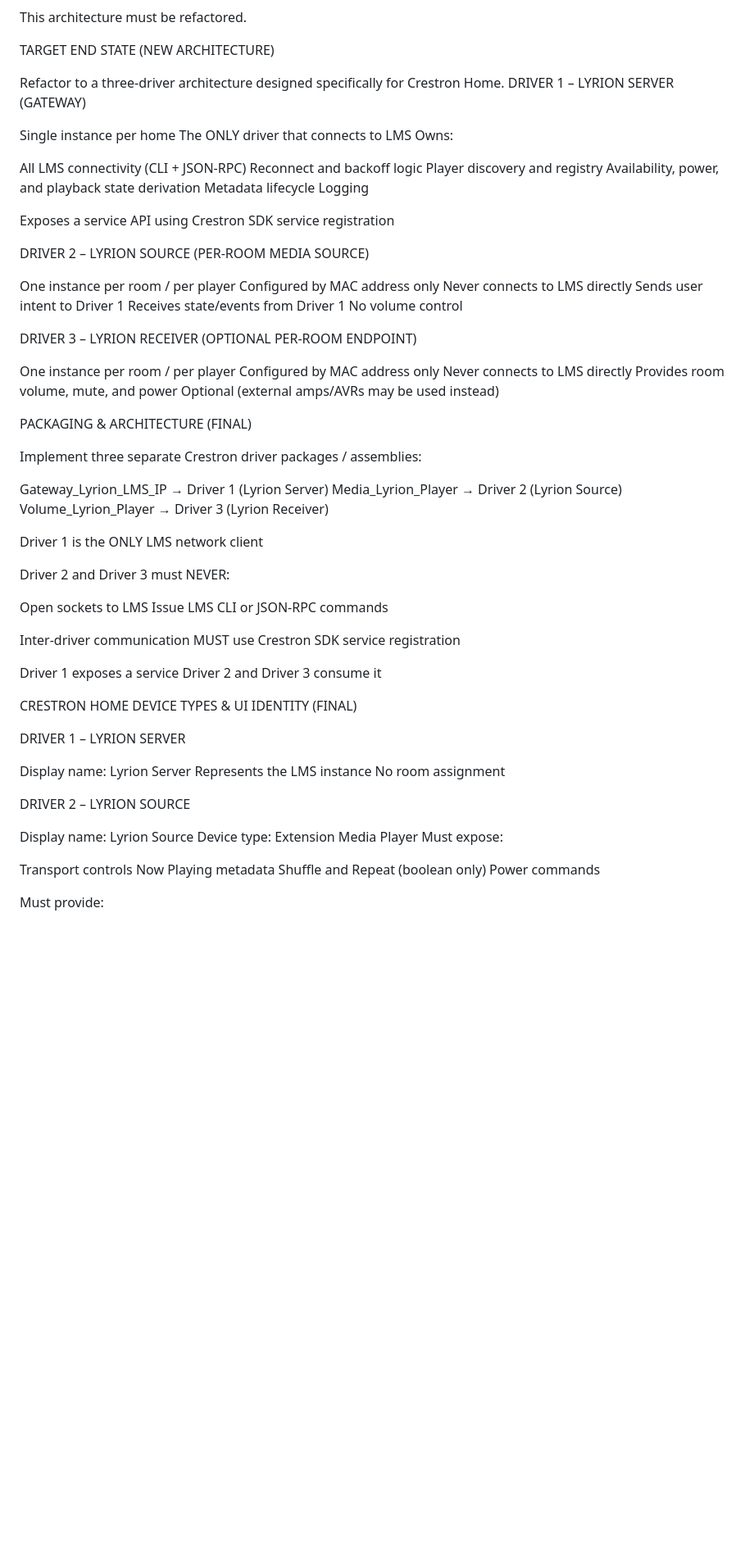
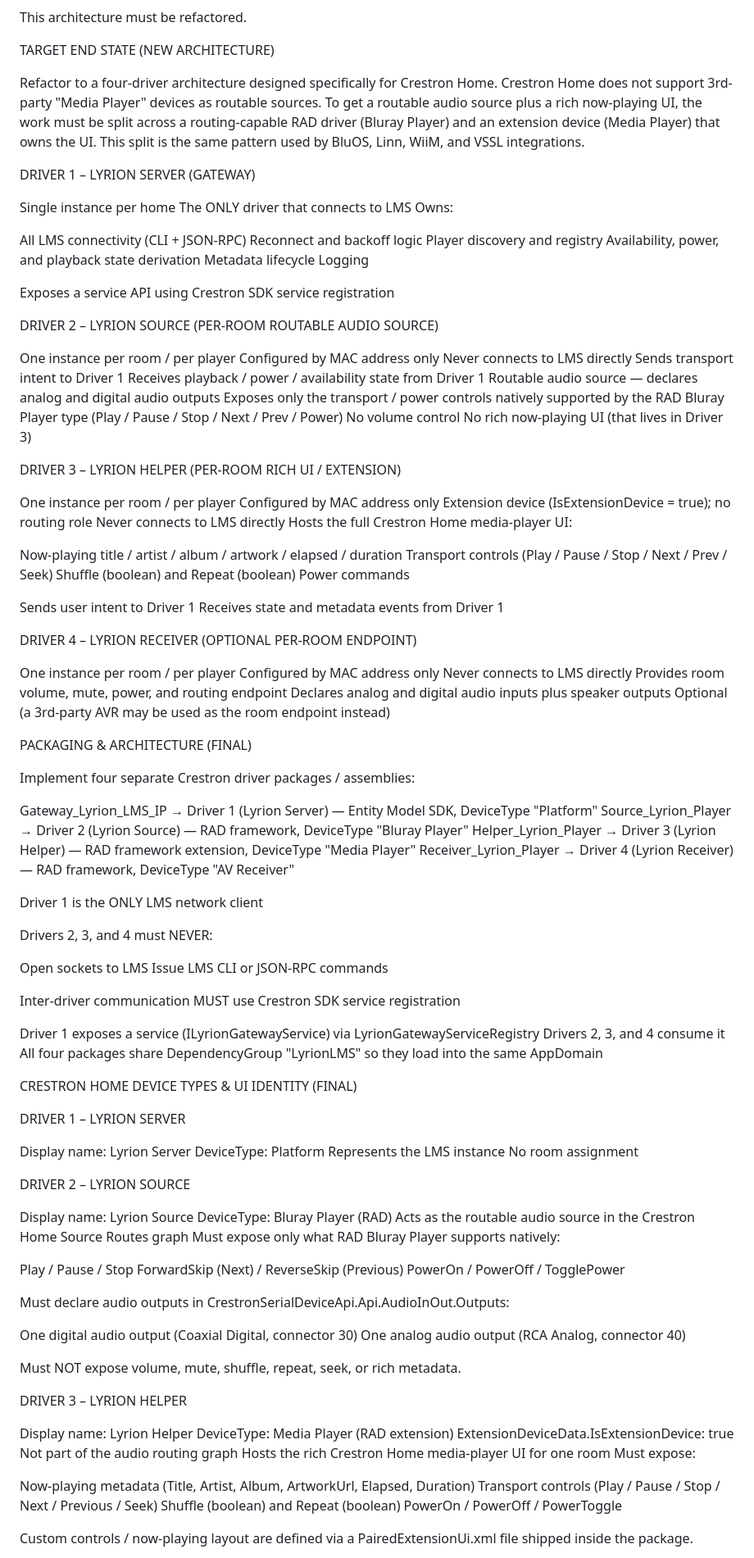
Before and after one commit to jopaul14/Lyrion4Crestron, a Markdown page: CLAUDE.md, the part around one of its changes. Shown at 82% size. Drawn GitHub-style; blank space fills up the shorter version.

```diff
--- a/CLAUDE.md
+++ b/CLAUDE.md
@@ -31,7 +31,13 @@ This architecture must be refactored.
 TARGET END STATE (NEW ARCHITECTURE)
 
 
-Refactor to a three-driver architecture designed specifically for Crestron Home.
+Refactor to a four-driver architecture designed specifically for Crestron Home.
+Crestron Home does not support 3rd-party "Media Player" devices as routable
+sources. To get a routable audio source plus a rich now-playing UI, the work
+must be split across a routing-capable RAD driver (Bluray Player) and an
+extension device (Media Player) that owns the UI. This split is the same
+pattern used by BluOS, Linn, WiiM, and VSSL integrations.
+
 DRIVER 1 – LYRION SERVER (GATEWAY)
 
 Single instance per home
@@ -48,22 +54,44 @@ Logging
 
 Exposes a service API using Crestron SDK service registration
 
-DRIVER 2 – LYRION SOURCE (PER-ROOM MEDIA SOURCE)
+DRIVER 2 – LYRION SOURCE (PER-ROOM ROUTABLE AUDIO SOURCE)
 
 One instance per room / per player
 Configured by MAC address only
 Never connects to LMS directly
+Sends transport intent to Driver 1
+Receives playback / power / availability state from Driver 1
+Routable audio source — declares analog and digital audio outputs
+Exposes only the transport / power controls natively supported by the
+RAD Bluray Player type (Play / Pause / Stop / Next / Prev / Power)
+No volume control
+No rich now-playing UI (that lives in Driver 3)
+
+DRIVER 3 – LYRION HELPER (PER-ROOM RICH UI / EXTENSION)
+
+One instance per room / per player
+Configured by MAC address only
+Extension device (IsExtensionDevice = true); no routing role
+Never connects to LMS directly
+Hosts the full Crestron Home media-player UI:
+
+Now-playing title / artist / album / artwork / elapsed / duration
+Transport controls (Play / Pause / Stop / Next / Prev / Seek)
+Shuffle (boolean) and Repeat (boolean)
+Power commands
+
+
 Sends user intent to Driver 1
-Receives state/events from Driver 1
-No volume control
+Receives state and metadata events from Driver 1
 
-DRIVER 3 – LYRION RECEIVER (OPTIONAL PER-ROOM ENDPOINT)
+DRIVER 4 – LYRION RECEIVER (OPTIONAL PER-ROOM ENDPOINT)
 
 One instance per room / per player
 Configured by MAC address only
 Never connects to LMS directly
-Provides room volume, mute, and power
-Optional (external amps/AVRs may be used instead)
+Provides room volume, mute, power, and routing endpoint
+Declares analog and digital audio inputs plus speaker outputs
+Optional (a 3rd-party AVR may be used as the room endpoint instead)
 
 
 
@@ -72,18 +100,19 @@ PACKAGING & ARCHITECTURE (FINAL)
 
 
 
-Implement three separate Crestron driver packages / assemblies:
+Implement four separate Crestron driver packages / assemblies:
 
-Gateway_Lyrion_LMS_IP    → Driver 1 (Lyrion Server)
-Media_Lyrion_Player     → Driver 2 (Lyrion Source)
-Volume_Lyrion_Player    → Driver 3 (Lyrion Receiver)
+Gateway_Lyrion_LMS_IP   → Driver 1 (Lyrion Server)    — Entity Model SDK, DeviceType "Platform"
+Source_Lyrion_Player    → Driver 2 (Lyrion Source)    — RAD framework, DeviceType "Bluray Player"
+Helper_Lyrion_Player    → Driver 3 (Lyrion Helper)    — RAD framework extension, DeviceType "Media Player"
+Receiver_Lyrion_Player  → Driver 4 (Lyrion Receiver)  — RAD framework, DeviceType "AV Receiver"
 
 
 
 Driver 1 is the ONLY LMS network client
 
 
-Driver 2 and Driver 3 must NEVER:
+Drivers 2, 3, and 4 must NEVER:
 
 Open sockets to LMS
 Issue LMS CLI or JSON-RPC commands
@@ -92,8 +121,9 @@ Issue LMS CLI or JSON-RPC commands
 
 Inter-driver communication MUST use Crestron SDK service registration
 
-Driver 1 exposes a service
-Driver 2 and Driver 3 consume it
+Driver 1 exposes a service (ILyrionGatewayService) via LyrionGatewayServiceRegistry
+Drivers 2, 3, and 4 consume it
+All four packages share DependencyGroup "LyrionLMS" so they load into the same AppDomain
 
 
 
@@ -105,20 +135,45 @@ CRESTRON HOME DEVICE TYPES & UI IDENTITY (FINAL)
 DRIVER 1 – LYRION SERVER
 
 Display name: Lyrion Server
+DeviceType: Platform
 Represents the LMS instance
 No room assignment
 
 DRIVER 2 – LYRION SOURCE
 
 Display name: Lyrion Source
-Device type: Extension Media Player
+DeviceType: Bluray Player (RAD)
+Acts as the routable audio source in the Crestron Home Source Routes graph
+Must expose only what RAD Bluray Player supports natively:
+
+Play / Pause / Stop
+ForwardSkip (Next) / ReverseSkip (Previous)
+PowerOn / PowerOff / TogglePower
+
+
+Must declare audio outputs in CrestronSerialDeviceApi.Api.AudioInOut.Outputs:
+
+One digital audio output (Coaxial Digital, connector 30)
+One analog audio output (RCA Analog, connector 40)
+
+
+Must NOT expose volume, mute, shuffle, repeat, seek, or rich metadata.
+
+DRIVER 3 – LYRION HELPER
+
+Display name: Lyrion Helper
+DeviceType: Media Player (RAD extension)
+ExtensionDeviceData.IsExtensionDevice: true
+Not part of the audio routing graph
+Hosts the rich Crestron Home media-player UI for one room
 Must expose:
 
-Transport controls
-Now Playing metadata
-Shuffle and Repeat (boolean only)
-Power commands
+Now-playing metadata (Title, Artist, Album, ArtworkUrl, Elapsed, Duration)
+Transport controls (Play / Pause / Stop / Next / Previous / Seek)
+Shuffle (boolean) and Repeat (boolean)
+PowerOn / PowerOff / PowerToggle
 
 
-Must provide:
+Custom controls / now-playing layout are defined via a PairedExtensionUi.xml
+file shipped inside the package.
 
```
Also changed, not shown: other parts of CLAUDE.md (+66 -40 lines).
